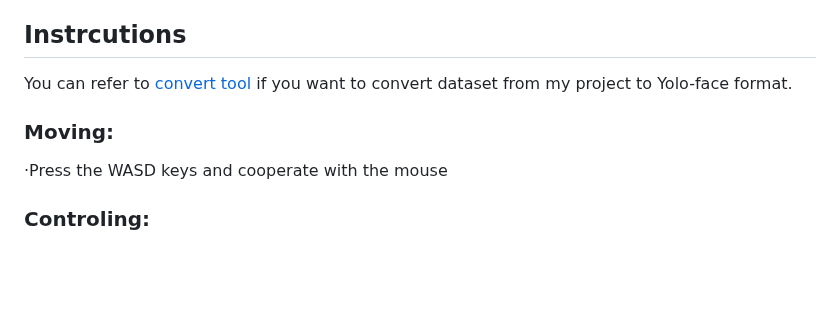
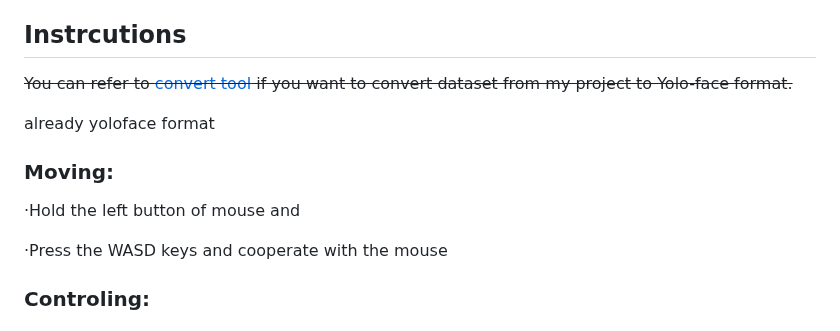
Before and after one commit to Spphire/RM-labeling-tool, a Markdown page: README.md, the part around one of its changes. Rendered like a GitHub page; blank space fills up the shorter version.

Commit message:
yolo-face

```diff
--- a/README.md
+++ b/README.md
@@ -30,9 +30,13 @@ F可以在当前位置生成一个装甲板
 
 ## Instrcutions
 
-You can refer to [convert tool](https://github.com/HDUExia/RoboMaster-Season-2023-Rune-s-labels-Transforming-Tool) if you want to convert dataset from my project to Yolo-face format.
+~~You can refer to [convert tool](https://github.com/HDUExia/RoboMaster-Season-2023-Rune-s-labels-Transforming-Tool) if you want to convert dataset from my project to Yolo-face format.~~
+
+already yoloface format
 
 ### Moving:
+
+·Hold the left button of mouse and
 
 ·Press the WASD keys and cooperate with the mouse
 
```
Also changed, not shown: other parts of README.md (+2 -2 lines).
